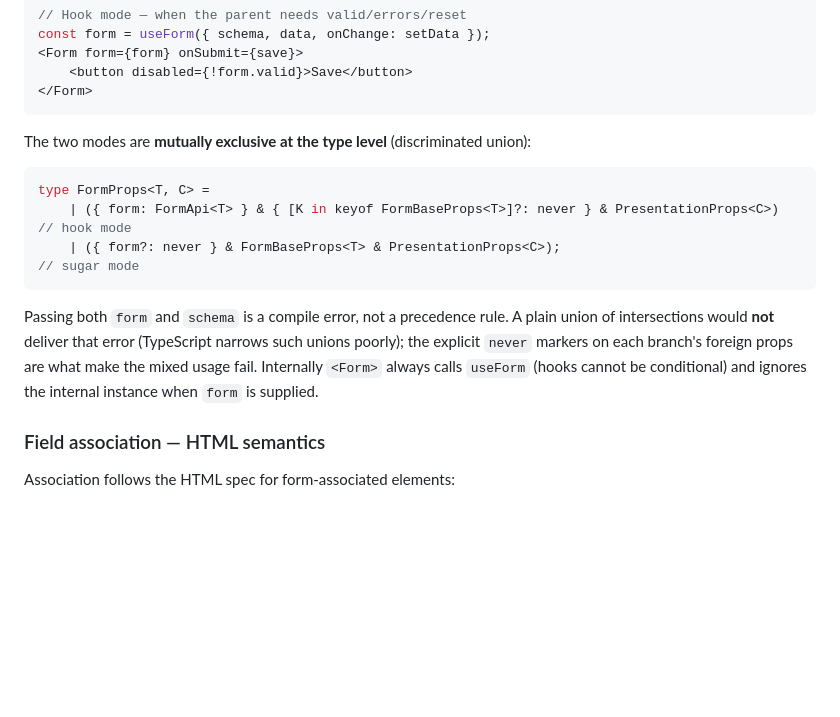
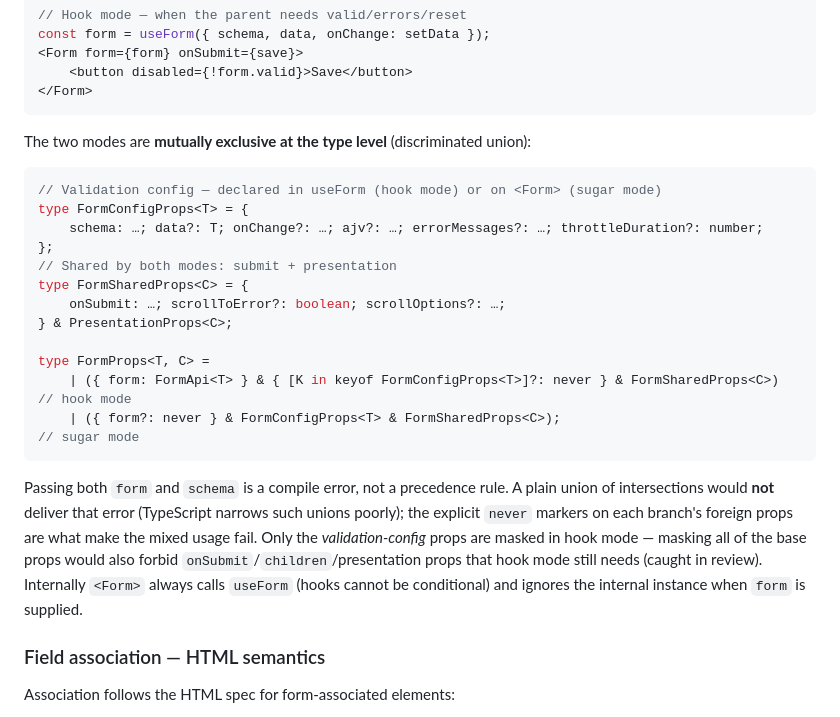
Before and after one commit to 53js/react-jsonschema-form-validation, a Markdown page: rfcs/0001-dom-first-form-api.md, the part around the change. GitHub-like rendering; blank space fills up the shorter version.

Commit message:
docs(rfc): mask only validation-config props in hook mode union
Masking all of FormBaseProps to never would also forbid
onSubmit/children/presentation props that hook mode needs.
Split into FormConfigProps (masked) vs FormSharedProps (both
modes). Caught in review.

````diff
--- a/rfcs/0001-dom-first-form-api.md
+++ b/rfcs/0001-dom-first-form-api.md
@@ -89,12 +89,21 @@ const form = useForm({ schema, data, onChange: setData });
 The two modes are **mutually exclusive at the type level** (discriminated union):
 
 ```ts
+// Validation config — declared in useForm (hook mode) or on <Form> (sugar mode)
+type FormConfigProps<T> = {
+	schema: …; data?: T; onChange?: …; ajv?: …; errorMessages?: …; throttleDuration?: number;
+};
+// Shared by both modes: submit + presentation
+type FormSharedProps<C> = {
+	onSubmit: …; scrollToError?: boolean; scrollOptions?: …;
+} & PresentationProps<C>;
+
 type FormProps<T, C> =
-	| ({ form: FormApi<T> } & { [K in keyof FormBaseProps<T>]?: never } & PresentationProps<C>)  // hook mode
-	| ({ form?: never } & FormBaseProps<T> & PresentationProps<C>);                              // sugar mode
+	| ({ form: FormApi<T> } & { [K in keyof FormConfigProps<T>]?: never } & FormSharedProps<C>)  // hook mode
+	| ({ form?: never } & FormConfigProps<T> & FormSharedProps<C>);                              // sugar mode
 ```
 
-Passing both `form` and `schema` is a compile error, not a precedence rule. A plain union of intersections would **not** deliver that error (TypeScript narrows such unions poorly); the explicit `never` markers on each branch's foreign props are what make the mixed usage fail. Internally `<Form>` always calls `useForm` (hooks cannot be conditional) and ignores the internal instance when `form` is supplied.
+Passing both `form` and `schema` is a compile error, not a precedence rule. A plain union of intersections would **not** deliver that error (TypeScript narrows such unions poorly); the explicit `never` markers on each branch's foreign props are what make the mixed usage fail. Only the *validation-config* props are masked in hook mode — masking all of the base props would also forbid `onSubmit`/`children`/presentation props that hook mode still needs (caught in review). Internally `<Form>` always calls `useForm` (hooks cannot be conditional) and ignores the internal instance when `form` is supplied.
 
 ### Field association — HTML semantics
 
````
